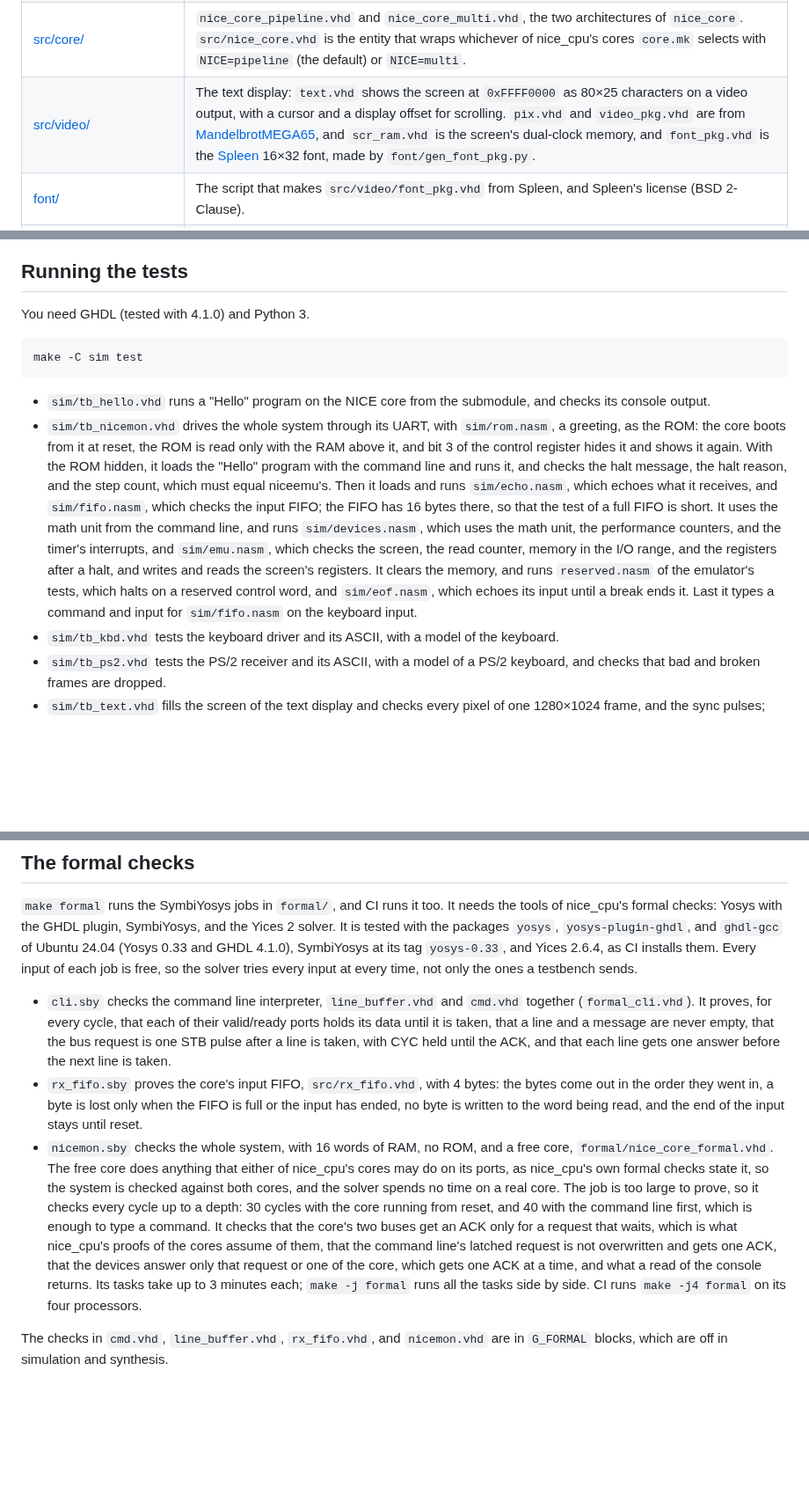
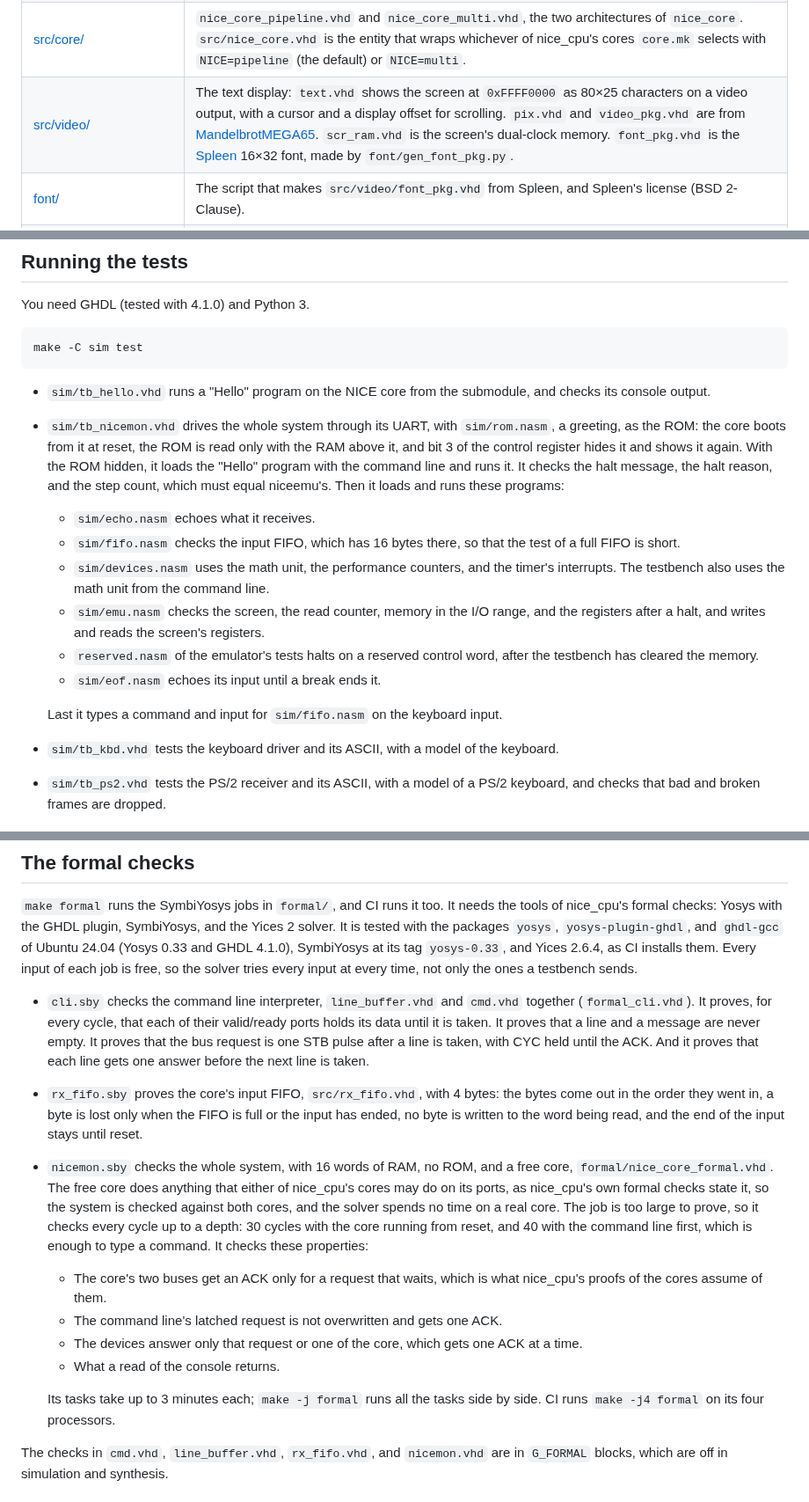
Before and after one commit to MJoergen/NiceMonMEGA65, a Markdown page: README.md, 3 parts joined by grey strips. Shown at 88% size. GitHub-like rendering; blank space fills up the shorter version.

Commit message:
Add the missing Oxford comma and split the long sentences in the README, item 34 of issue #12
The line numbers in the issue had moved. One list had no Oxford comma (clang, lld, and llvm). The sentences on the make targets, the tb_nicemon programs, and the cli.sby and nicemon.sby checks ran on for 60 to 130 words; they are now lists or shorter sentences. The row for src/video/ is split into three sentences.

Co-Authored-By: Claude Sonnet 5.5 <noreply@anthropic.com>

```diff
--- a/README.md
+++ b/README.md
@@ -21,7 +21,7 @@ and VGA for the screen (see [synth/](synth/README.md#the-nexys4ddr)).
 | [nice_cpu/](https://github.com/MJoergen/nice_cpu) | The NICE CPU, its assembler, its emulator, and `nicewasm`, a [translator](https://github.com/MJoergen/nice_cpu/tree/main/translator) from WebAssembly to NICE assembly, as a git submodule. |
 | [src/](src/) | The synthesisable VHDL, shared by both boards. `nicemon.vhd` is the system: the NICE core, the memory (`ram.vhd` and `rom.vhd`), the UART, the core's input FIFO (`rx_fifo.vhd`), and the command line interpreter. `uart_serdes.vhd` (with fixes to its receiver, and break detection), `line_buffer.vhd`, and `cmd.vhd` are copied from cmod-s7; `cmd.vhd` prints `NICE` instead of `WBUS` at reset, and `HALT` when the core halts. `kbd_m65.vhd` drives the MEGA65 keyboard, and `kbd_ascii.vhd` turns its keys into ASCII. `kbd_ps2.vhd` receives the PS/2 keyboard of the Nexys4DDR, and `kbd_ps2_ascii.vhd` turns its scan codes into ASCII. `system.vhd` is what every board has: the system, the text display of its screen, and the UART's pins. |
 | [src/core/](src/core/) | `nice_core_pipeline.vhd` and `nice_core_multi.vhd`, the two architectures of `nice_core`. `src/nice_core.vhd` is the entity that wraps whichever of nice_cpu's cores `core.mk` selects with `NICE=pipeline` (the default) or `NICE=multi`. |
-| [src/video/](src/video/) | The text display: `text.vhd` shows the screen at `0xFFFF0000` as 80×25 characters on a video output, with a cursor and a display offset for scrolling. `pix.vhd` and `video_pkg.vhd` are from [MandelbrotMEGA65](https://github.com/MJoergen/MandelbrotMEGA65), and `scr_ram.vhd` is the screen's dual-clock memory, and `font_pkg.vhd` is the [Spleen](https://github.com/fcambus/spleen) 16×32 font, made by `font/gen_font_pkg.py`. |
+| [src/video/](src/video/) | The text display: `text.vhd` shows the screen at `0xFFFF0000` as 80×25 characters on a video output, with a cursor and a display offset for scrolling. `pix.vhd` and `video_pkg.vhd` are from [MandelbrotMEGA65](https://github.com/MJoergen/MandelbrotMEGA65). `scr_ram.vhd` is the screen's dual-clock memory. `font_pkg.vhd` is the [Spleen](https://github.com/fcambus/spleen) 16×32 font, made by `font/gen_font_pkg.py`. |
 | [font/](font/) | The script that makes `src/video/font_pkg.vhd` from Spleen, and Spleen's license (BSD 2-Clause). |
 | [sim/](sim/) | The GHDL testbenches. `text_synth.vhd` is the wrapper with which GHDL checks that the display synthesizes. |
 | [formal/](formal/) | The formal checks, for SymbiYosys. |
@@ -460,21 +464,24 @@ You need GHDL (tested with 4.1.0) and Python 3.
   `sim/rom.nasm`, a greeting, as the ROM: the core boots from it at reset,
   the ROM is read only with the RAM above it, and bit 3 of the control
   register hides it and shows it again. With the ROM hidden, it loads the
-  "Hello" program
-  with the command line and runs it, and checks the
-  halt message, the halt reason, and the step count, which must equal
-  niceemu's. Then it loads and runs `sim/echo.nasm`, which echoes what it
-  receives, and `sim/fifo.nasm`, which checks the input FIFO; the FIFO has
-  16 bytes there, so that the test of a full FIFO is short. It uses the
-  math unit from the command line, and runs `sim/devices.nasm`, which uses
-  the math unit, the performance counters, and the timer's interrupts, and
-  `sim/emu.nasm`, which checks the screen, the read counter, memory in the
-  I/O range, and the registers after a halt, and writes and reads the
-  screen's registers. It clears the memory, and runs
-  `reserved.nasm` of the emulator's tests, which halts on a reserved
-  control word, and `sim/eof.nasm`, which echoes its input until a break
-  ends it. Last it types a command and input for `sim/fifo.nasm` on the
-  keyboard input.
+  "Hello" program with the command line and runs it. It checks the halt
+  message, the halt reason, and the step count, which must equal
+  niceemu's. Then it loads and runs these programs:
+  - `sim/echo.nasm` echoes what it receives.
+  - `sim/fifo.nasm` checks the input FIFO, which has 16 bytes there, so
+    that the test of a full FIFO is short.
+  - `sim/devices.nasm` uses the math unit, the performance counters, and
+    the timer's interrupts. The testbench also uses the math unit from the
+    command line.
+  - `sim/emu.nasm` checks the screen, the read counter, memory in the I/O
+    range, and the registers after a halt, and writes and reads the
+    screen's registers.
+  - `reserved.nasm` of the emulator's tests halts on a reserved control
+    word, after the testbench has cleared the memory.
+  - `sim/eof.nasm` echoes its input until a break ends it.
+
+  Last it types a command and input for `sim/fifo.nasm` on the keyboard
+  input.
 - `sim/tb_kbd.vhd` tests the keyboard driver and its ASCII, with a model of
   the keyboard.
 - `sim/tb_ps2.vhd` tests the PS/2 receiver and its ASCII, with a model of a
@@ -505,10 +512,11 @@ every time, not only the ones a testbench sends.
 
 - `cli.sby` checks the command line interpreter, `line_buffer.vhd` and
   `cmd.vhd` together (`formal_cli.vhd`). It proves, for every cycle, that
-  each of their valid/ready ports holds its data until it is taken, that a
-  line and a message are never empty, that the bus request is one STB
-  pulse after a line is taken, with CYC held until the ACK, and that each
-  line gets one answer before the next line is taken.
+  each of their valid/ready ports holds its data until it is taken. It
+  proves that a line and a message are never empty. It proves that the bus
+  request is one STB pulse after a line is taken, with CYC held until the
+  ACK. And it proves that each line gets one answer before the next line
+  is taken.
 - `rx_fifo.sby` proves the core's input FIFO, `src/rx_fifo.vhd`, with 4
   bytes: the bytes come out in the order they went in, a byte is lost only
   when the FIFO is full or the input has ended, no byte is written to the
@@ -520,12 +528,16 @@ every time, not only the ones a testbench sends.
   and the solver spends no time on a real core. The job is too large to
   prove, so it checks every cycle up to a depth: 30 cycles with the core
   running from reset, and 40 with the command line first, which is enough
-  to type a command. It checks that the core's two buses get an ACK only
-  for a request that waits, which is what nice_cpu's proofs of the cores
-  assume of them, that the command line's latched request is not
-  overwritten and gets one ACK, that the devices answer only that request
-  or one of the core, which gets one ACK at a time, and what a read of the
-  console returns. Its tasks take up to 3 minutes each; `make -j formal`
+  to type a command. It checks these properties:
+  - The core's two buses get an ACK only for a request that waits, which
+    is what nice_cpu's proofs of the cores assume of them.
+  - The command line's latched request is not overwritten and gets one
+    ACK.
+  - The devices answer only that request or one of the core, which gets
+    one ACK at a time.
+  - What a read of the console returns.
+
+  Its tasks take up to 3 minutes each; `make -j formal`
   runs all the tasks side by side. CI runs `make -j4 formal` on its four
   processors.
 
```
Also changed, not shown: other parts of README.md (+15 -11 lines).
